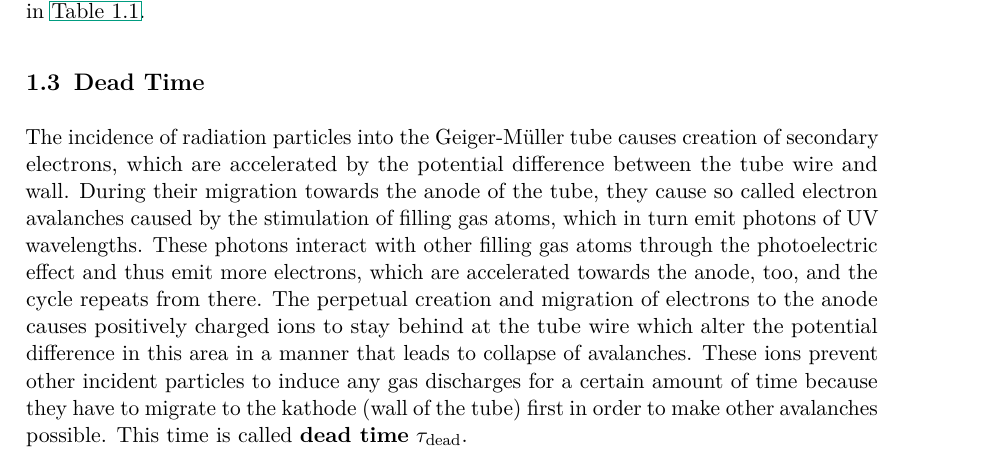
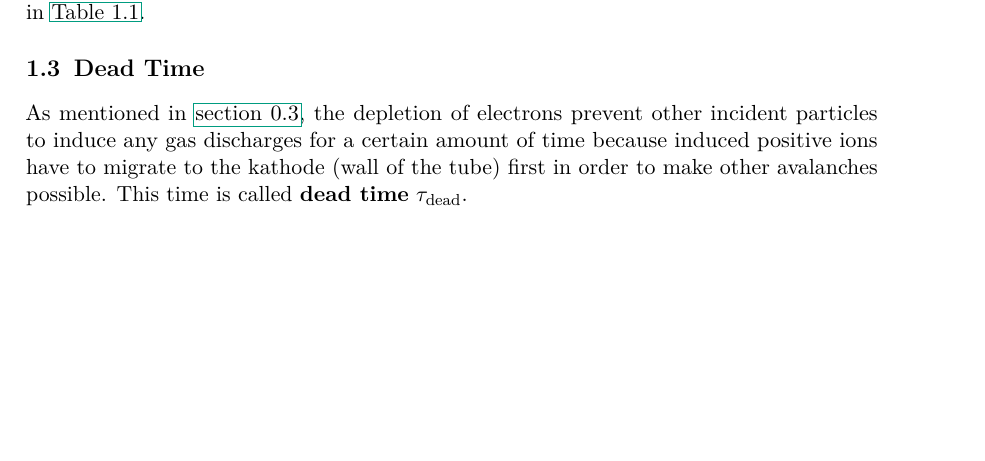
Before and after one commit to martin2250/P2-Physikalisches-Grundlagen-Praktikum, a LaTeX document (02-Absorption/main.tex, which reads 02-Absorption/chap/02-GM-Tube.tex): part of page 5 of 12, cut so that both start at the same text, the shorter picture padded with empty space. Compiled offline with pdfLaTeX; a LaTeX package or settings file that is missing is left out.

Commit message:
02- fixed dead time explanation

```diff
--- a/02-Absorption/chap/02-GM-Tube.tex
+++ b/02-Absorption/chap/02-GM-Tube.tex
@@ -31,11 +31,7 @@ The measured values are listed in \autoref{tab:background}.
 \end{figure}
 
 \section{Dead Time}
-The incidence of radiation particles into the Geiger-Müller tube causes creation of secondary electrons, which are accelerated by the potential difference between the tube wire and wall.
-During their migration towards the anode of the tube, they cause so called electron avalanches caused by the stimulation of filling gas atoms, which in turn emit photons of UV wavelengths.
-These photons interact with other filling gas atoms through the photoelectric effect and thus emit more electrons, which are accelerated towards the anode, too, and the cycle repeats from there.
-The perpetual creation and migration of electrons to the anode causes positively charged ions to stay behind at the tube wire which alter the potential difference in this area in a manner that leads to collapse of avalanches.
-These ions prevent other incident particles to induce any gas discharges for a certain amount of time because they have to migrate to the kathode (wall of the tube) first in order to make other avalanches possible.
+As mentioned in \autoref{sec:geiger_shit}, the depletion of electrons prevent other incident particles to induce any gas discharges for a certain amount of time because induced positive ions have to migrate to the kathode (wall of the tube) first in order to make other avalanches possible.
 This time is called \textbf{dead time} $\tau_\text{dead}$.
 
 Dead time can be determined by a two-preparation method for which the formula \footnote{Source: Excercise descr.}
```
Also changed, not shown: 02-Absorption/chap/01-Introduction.tex (+1 -1 lines), 02-Absorption/chap/02-GM-Tube.tex (1 more changed lines).
